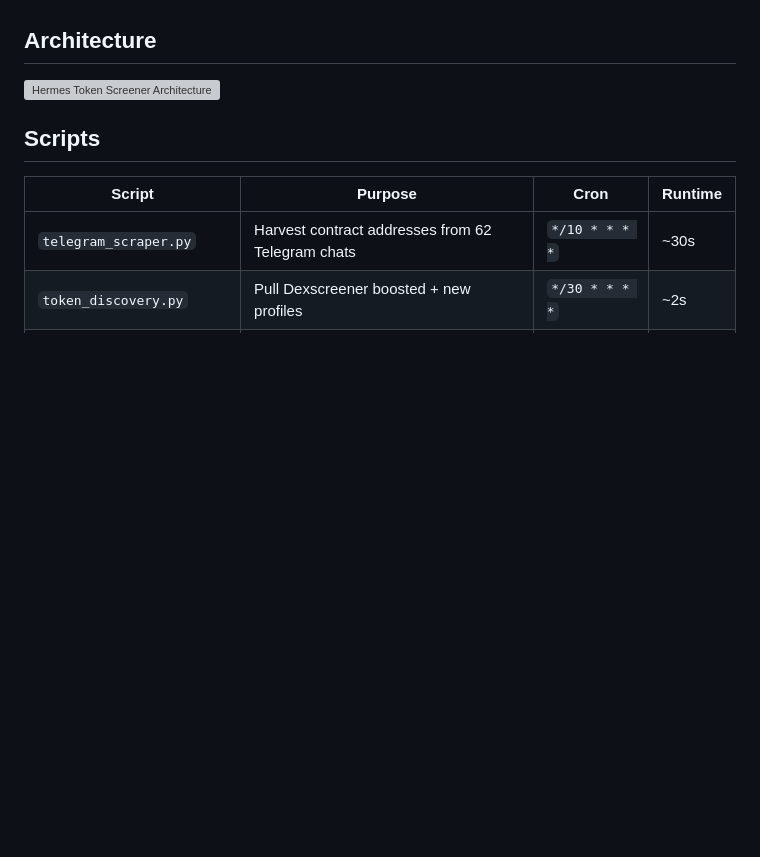
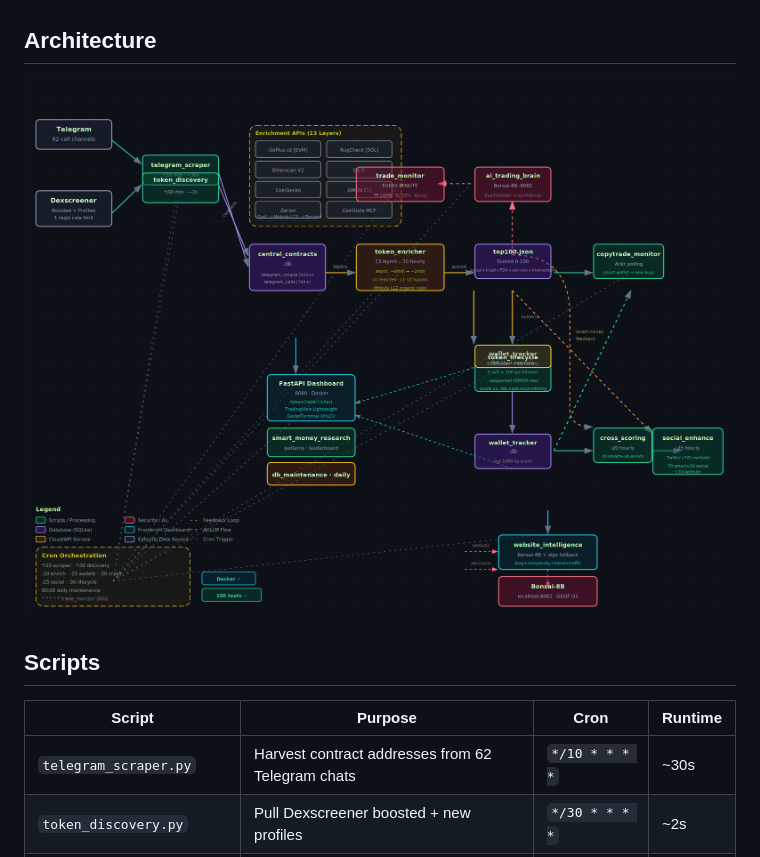
Before and after one commit to TerexitariusStomp/hermes-token-screener, a Markdown page: README.md, the part around the change. GitHub-like rendering; pictures changed too: architecture.png (added); blank space fills up the shorter version; grey boxes are pictures that could not be loaded.

Commit message:
Use PNG architecture diagram for GitHub rendering

```diff
--- a/README.md
+++ b/README.md
@@ -4,7 +4,7 @@ Autonomous smart-money tracking system that discovers, enriches, and ranks token
 
 ## Architecture
 
-<img src="https://raw.githubusercontent.com/TerexitariusStomp/hermes-token-screener/main/architecture.svg" alt="Hermes Token Screener Architecture" width="100%"/>
+<img src="architecture.png" alt="Hermes Token Screener Architecture" width="100%"/>
 
 ## Scripts
 
```
